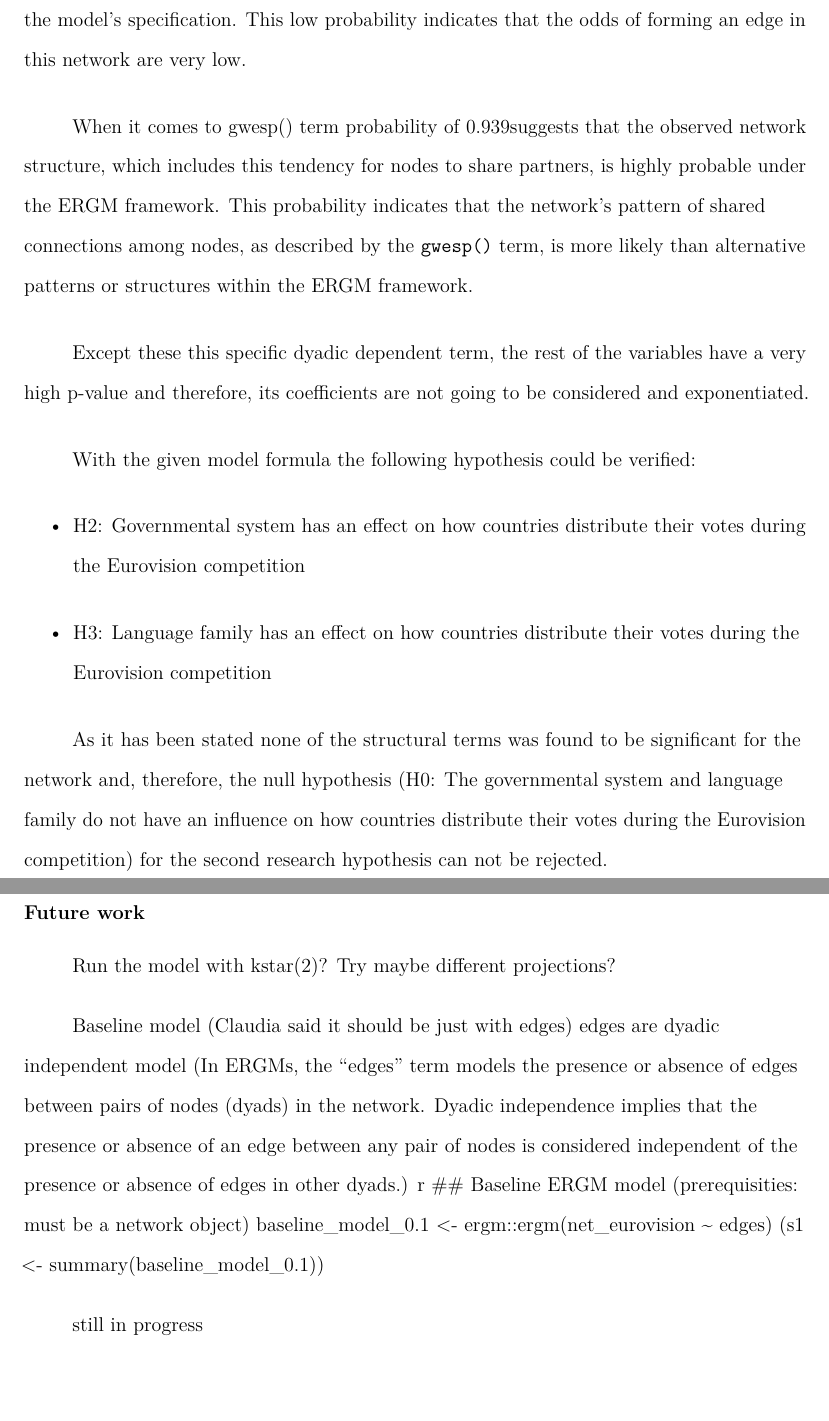
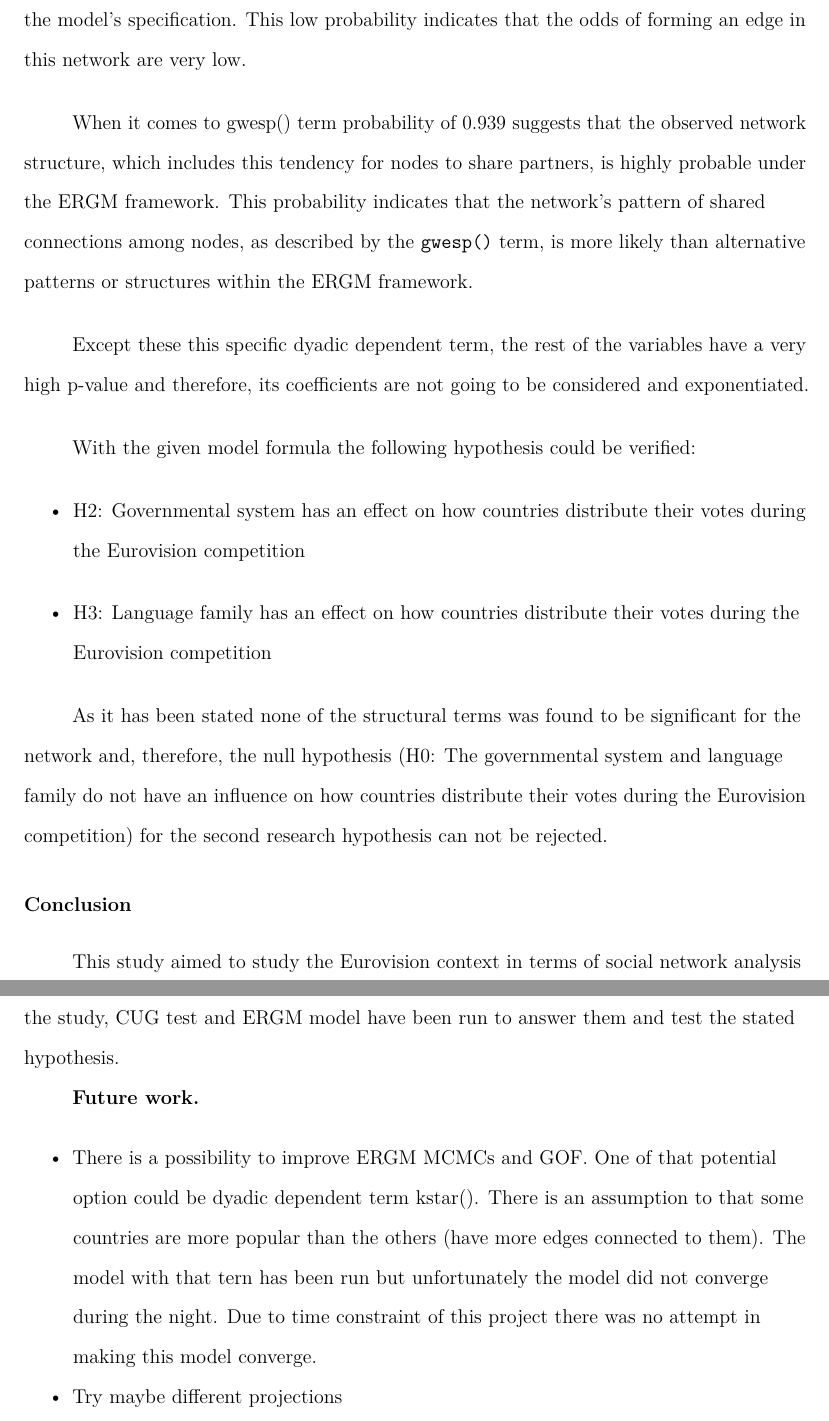
Before and after one commit to krzysztof99xd/SNA4DSProject, an R Markdown document (project_report/SNA4DSProjectTemplate.Rmd): two parts of pages 18 and 19 of 30, joined at a grey line, cut so that both start at the same text, the shorter picture padded with empty space. Rendered offline with R 4.5, knitr and Pandoc, then LaTeX, with nearby package versions; some code elsewhere in the file could not run offline.

Commit message:
Add a little bit of conclusion

```diff
--- a/project_report/SNA4DSProjectTemplate.Rmd
+++ b/project_report/SNA4DSProjectTemplate.Rmd
@@ -605,7 +605,7 @@ to the sentence as follows:
 
 Moreover, a probability of 0.007 for `edges` term suggests that there is ver low high chance in making new edges. A probability of 0.007 suggests that, according to the ERGM being used, the observed number of edges in the network is very unlikely to occur based on the model's specification. This low probability indicates that the odds of forming an edge in this network are very low.
 
-When it comes to gwesp() term probability of 0.939suggests that the observed network
+When it comes to gwesp() term probability of 0.939 suggests that the observed network
 structure, which includes this tendency for nodes to share partners, is
 highly probable under the ERGM framework. This probability indicates
 that the network's pattern of shared connections among nodes, as
@@ -634,19 +633,10 @@ the second research hypothesis can not be rejected.
-This study aimed to
+## Conclusion <yet in progress>
+This study aimed to study the Eurovision context in terms of social network analysis based on the official results from 2023. 2 research questions were stated in the beginning of the study, CUG test and ERGM model have been run to answer them and test the stated hypothesis.
 
-## Future work
-Run the model with kstar(2)?
-Try maybe different projections?
+### Future work
+- There is a possibility to improve ERGM MCMCs and GOF. One of that potential option could be dyadic dependent term kstar(). There is an assumption to that some countries are more popular than the others (have more edges connected to them). The model with that tern has been run but unfortunately the model did not converge during the night. Due to time constraint of this project there was no attempt in making this model converge.
+- Try maybe different projections
 
-Baseline model (Claudia said it should be just with edges) edges are
-dyadic independent model (In ERGMs, the "edges" term models the presence
-or absence of edges between pairs of nodes (dyads) in the network.
-Dyadic independence implies that the presence or absence of an edge
-between any pair of nodes is considered independent of the presence or
-absence of edges in other dyads.) r \## Baseline ERGM model
-(prerequisities: must be a network object) baseline_model_0.1 \<-
-ergm::ergm(net_eurovision \~ edges) (s1 \<- summary(baseline_model_0.1))
-
-still in progress
 
 \newpage
 
```
Also changed, not shown: project_report/SNA4DSProjectTemplate.Rmd (1 more changed lines).
